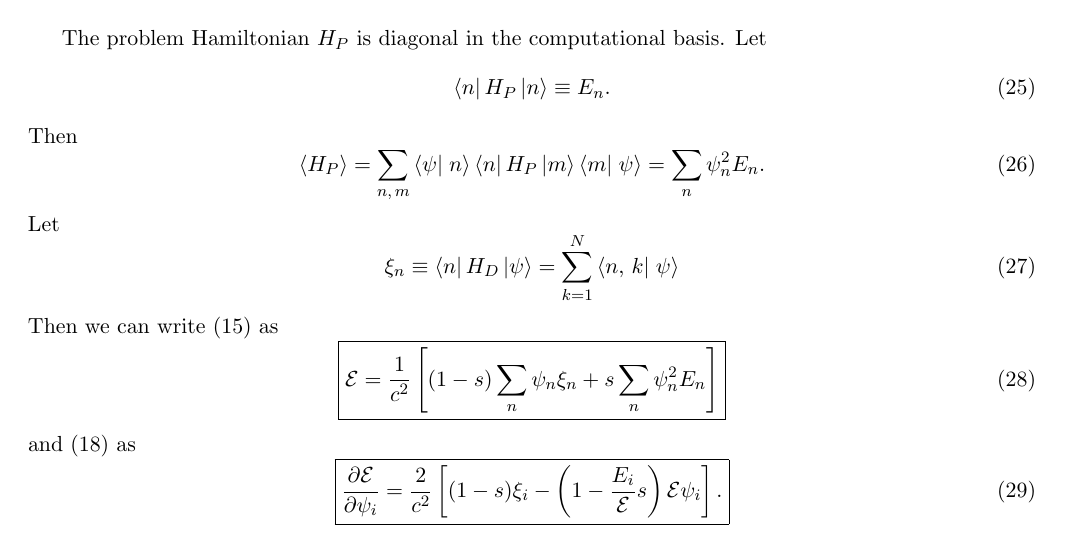
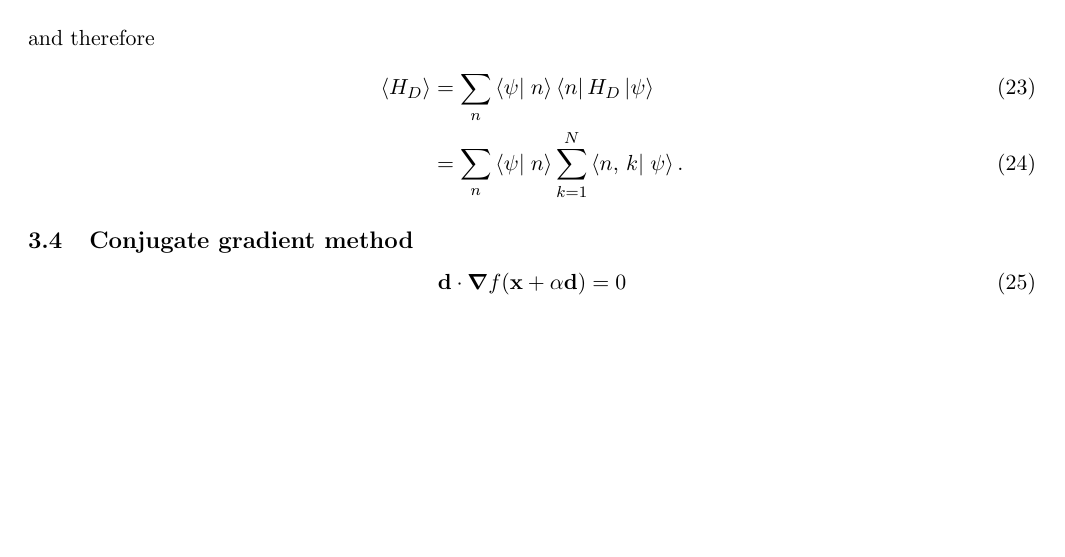
Before and after one commit to mcwitt/quantum-graph-isomorphism, a LaTeX document (notes/notes.tex): page 3 of 3. Compiled offline with pdfLaTeX.

Commit message:
Worked on notes.

```diff
--- a/notes/notes.tex
+++ b/notes/notes.tex
@@ -183,43 +204,10 @@ and therefore
   \label{}
 \end{align}
 
-The problem Hamiltonian $H_P$ is diagonal in the computational basis. Let
+\subsection{Conjugate gradient method}
+
 \begin{equation}
-  \matrixel{n}{H_P}{n} \equiv E_n.
-  \label{}
-\end{equation}
-Then
-\begin{equation}
-  \avg{H_P}
-  = \sum_{n,\,m} \braket{\psi}{n} \matrixel{n}{H_P}{m} \braket{m}{\psi}
-  = \sum_n \psi_n^2 E_n.
-  \label{}
-\end{equation}
-Let
-\begin{equation}
-  \xi_n
-  \equiv \matrixel{n}{H_D}{\psi}
-  = \sum_{k=1}^N \braket{\nghbr{n}{k}}{\psi}
-  \label{}
-\end{equation}
-Then we can write \eqref{eq:energy} as
-\begin{equation}
-  \boxed{
-    \mathcal{E}
-    = \frac{1}{c^2} \left[ (1-s) \sum_n \psi_n \xi_n + s \sum_n \psi_n^2 E_n \right]
-  }
-  \label{}
-\end{equation}
-and \eqref{eq:grad} as
-\begin{equation}
-  \boxed{
-    \pd{\mathcal{E}}{\psi_i}
-    = \frac{2}{c^2}
-    \left[ (1-s) \xi_i -
-      \left(1 - \frac{E_i}{\mathcal{E}} s \right)
-      \mathcal{E} \psi_i
-    \right].
-  }
+  \v{d} \cdot \grad f(\v{x} + \alpha \v{d}) = 0
   \label{}
 \end{equation}
 
```
Also changed, not shown: notes/notes.tex (65 more changed lines).
